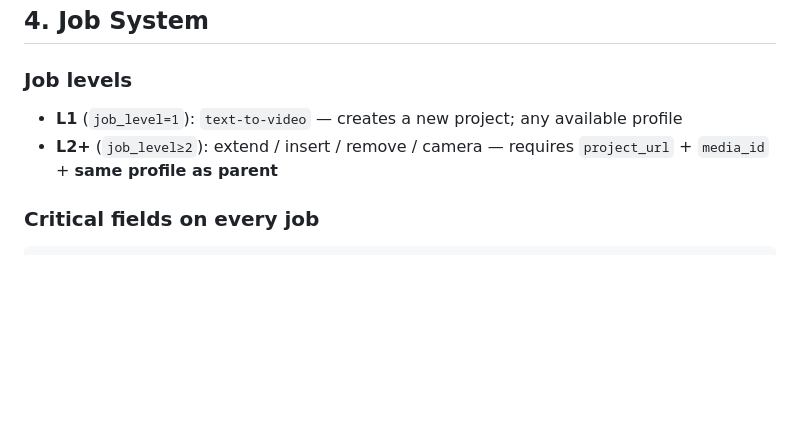
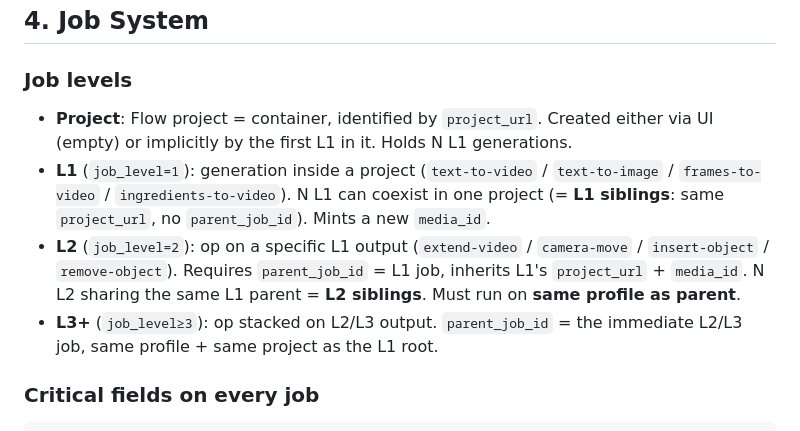
Before and after one commit to ngoctuandt1/FlowEngine, a Markdown page: CLAUDE.md, the part around the change. GitHub-like rendering; blank space fills up the shorter version.

````diff
--- a/CLAUDE.md
+++ b/CLAUDE.md
@@ -65,8 +65,10 @@ Communication is plain HTTP — worker calls `worker/remote_api.py` to claim job
 ## 4. Job System
 
 ### Job levels
-- **L1** (`job_level=1`): `text-to-video` — creates a new project; any available profile
-- **L2+** (`job_level≥2`): extend / insert / remove / camera — requires `project_url` + `media_id` + **same profile as parent**
+- **Project**: Flow project = container, identified by `project_url`. Created either via UI (empty) or implicitly by the first L1 in it. Holds N L1 generations.
+- **L1** (`job_level=1`): generation inside a project (`text-to-video` / `text-to-image` / `frames-to-video` / `ingredients-to-video`). N L1 can coexist in one project (= **L1 siblings**: same `project_url`, no `parent_job_id`). Mints a new `media_id`.
+- **L2** (`job_level=2`): op on a specific L1 output (`extend-video` / `camera-move` / `insert-object` / `remove-object`). Requires `parent_job_id` = L1 job, inherits L1's `project_url` + `media_id`. N L2 sharing the same L1 parent = **L2 siblings**. Must run on **same profile as parent**.
+- **L3+** (`job_level≥3`): op stacked on L2/L3 output. `parent_job_id` = the immediate L2/L3 job, same profile + same project as the L1 root.
 
 ### Critical fields on every job
 ```
````
Also changed, not shown: docs/PRD_BATCH_DISPATCH_L2_SIBLINGS.md (added, +523 -0 lines).
